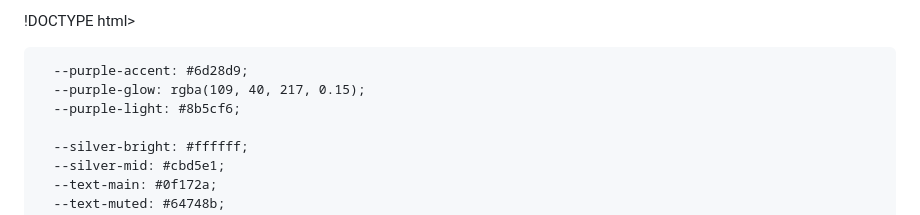
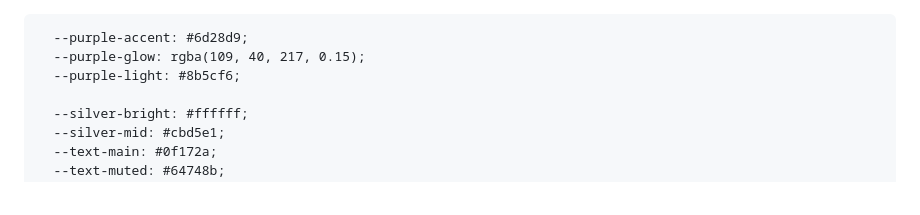
Before and after one commit to jeramirez-R/Velora-Caps, a Markdown page: README.md, the part around the change. Drawn GitHub-style.

```diff
--- a/README.md
+++ b/README.md
@@ -1,4 +1,4 @@
-!DOCTYPE html>
+
 <html lang="es">
 <head>
   <meta charset="UTF-8">
```
